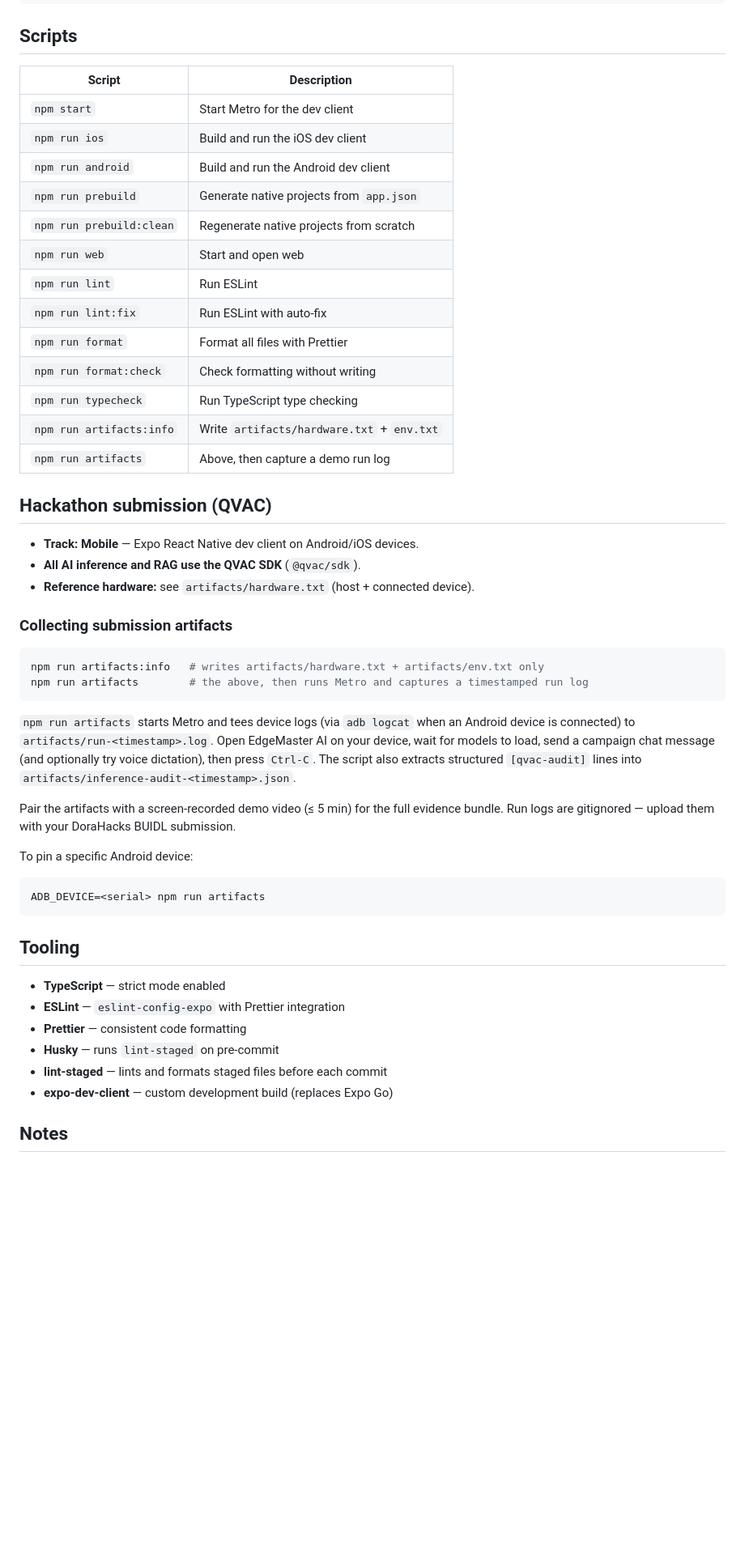
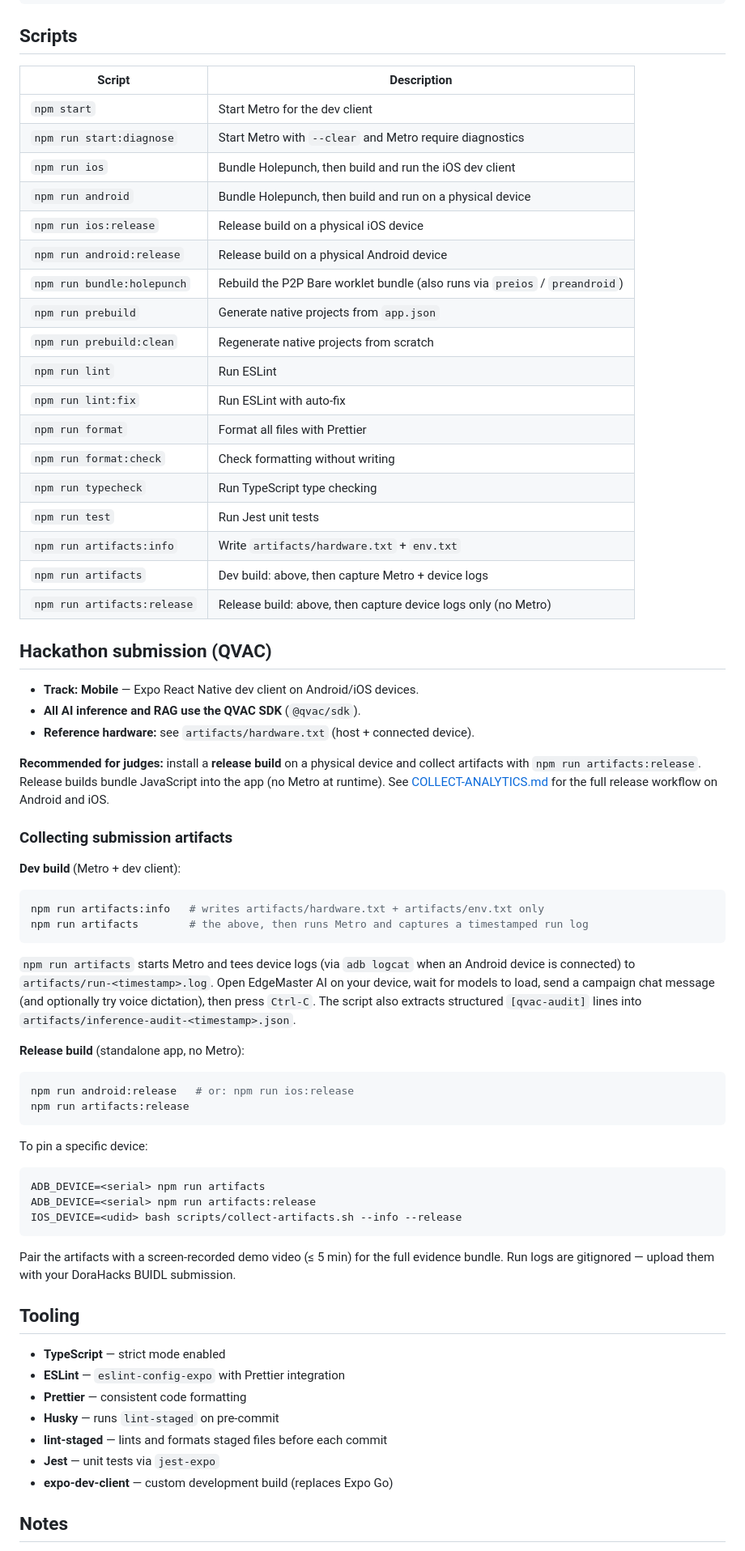
Before and after one commit to MariyaKardash/EdgeMaster-AI, a Markdown page: README.md, the part around one of its changes. Shown at 81% size. Drawn GitHub-style; blank space fills up the shorter version.

Commit message:
chore: update readme.md

````diff
--- a/README.md
+++ b/README.md
@@ -41,21 +71,26 @@ npm run android
 
 ## Scripts
 
-| Script                   | Description                                |
-| ------------------------ | ------------------------------------------ |
-| `npm start`              | Start Metro for the dev client             |
-| `npm run ios`            | Build and run the iOS dev client           |
-| `npm run android`        | Build and run the Android dev client       |
-| `npm run prebuild`       | Generate native projects from `app.json`   |
-| `npm run prebuild:clean` | Regenerate native projects from scratch    |
-| `npm run web`            | Start and open web                         |
-| `npm run lint`           | Run ESLint                                 |
-| `npm run lint:fix`       | Run ESLint with auto-fix                   |
-| `npm run format`         | Format all files with Prettier             |
-| `npm run format:check`   | Check formatting without writing           |
-| `npm run typecheck`      | Run TypeScript type checking               |
-| `npm run artifacts:info` | Write `artifacts/hardware.txt` + `env.txt` |
-| `npm run artifacts`      | Above, then capture a demo run log         |
+| Script                      | Description                                                                 |
+| --------------------------- | --------------------------------------------------------------------------- |
+| `npm start`                 | Start Metro for the dev client                                              |
+| `npm run start:diagnose`    | Start Metro with `--clear` and Metro require diagnostics                    |
+| `npm run ios`               | Bundle Holepunch, then build and run the iOS dev client                     |
+| `npm run android`           | Bundle Holepunch, then build and run on a physical device                   |
+| `npm run ios:release`       | Release build on a physical iOS device                                      |
+| `npm run android:release`   | Release build on a physical Android device                                  |
+| `npm run bundle:holepunch`  | Rebuild the P2P Bare worklet bundle (also runs via `preios` / `preandroid`) |
+| `npm run prebuild`          | Generate native projects from `app.json`                                    |
+| `npm run prebuild:clean`    | Regenerate native projects from scratch                                     |
+| `npm run lint`              | Run ESLint                                                                  |
+| `npm run lint:fix`          | Run ESLint with auto-fix                                                    |
+| `npm run format`            | Format all files with Prettier                                              |
+| `npm run format:check`      | Check formatting without writing                                            |
+| `npm run typecheck`         | Run TypeScript type checking                                                |
+| `npm run test`              | Run Jest unit tests                                                         |
+| `npm run artifacts:info`    | Write `artifacts/hardware.txt` + `env.txt`                                  |
+| `npm run artifacts`         | Dev build: above, then capture Metro + device logs                          |
+| `npm run artifacts:release` | Release build: above, then capture device logs only (no Metro)              |
 
 ## Hackathon submission (QVAC)
 
@@ -63,7 +98,11 @@ npm run android
 - **All AI inference and RAG use the QVAC SDK** (`@qvac/sdk`).
 - **Reference hardware:** see `artifacts/hardware.txt` (host + connected device).
 
+**Recommended for judges:** install a **release build** on a physical device and collect artifacts with `npm run artifacts:release`. Release builds bundle JavaScript into the app (no Metro at runtime). See [COLLECT-ANALYTICS.md](./COLLECT-ANALYTICS.md) for the full release workflow on Android and iOS.
+
 ### Collecting submission artifacts
+
+**Dev build** (Metro + dev client):
 
 ```bash
 npm run artifacts:info   # writes artifacts/hardware.txt + artifacts/env.txt only
@@ -76,14 +115,23 @@ device, wait for models to load, send a campaign chat message (and optionally tr
 dictation), then press `Ctrl-C`. The script also extracts structured `[qvac-audit]` lines
 into `artifacts/inference-audit-<timestamp>.json`.
 
-Pair the artifacts with a screen-recorded demo video (≤ 5 min) for the full evidence
-bundle. Run logs are gitignored — upload them with your DoraHacks BUIDL submission.
+**Release build** (standalone app, no Metro):
 
-To pin a specific Android device:
+```bash
+npm run android:release   # or: npm run ios:release
+npm run artifacts:release
+```
+
+To pin a specific device:
 
 ```bash
 ADB_DEVICE=<serial> npm run artifacts
+ADB_DEVICE=<serial> npm run artifacts:release
+IOS_DEVICE=<udid> bash scripts/collect-artifacts.sh --info --release
 ```
+
+Pair the artifacts with a screen-recorded demo video (≤ 5 min) for the full evidence
+bundle. Run logs are gitignored — upload them with your DoraHacks BUIDL submission.
 
 ## Tooling
 
@@ -92,6 +140,7 @@ ADB_DEVICE=<serial> npm run artifacts
 - **Prettier** — consistent code formatting
 - **Husky** — runs `lint-staged` on pre-commit
 - **lint-staged** — lints and formats staged files before each commit
+- **Jest** — unit tests via `jest-expo`
 - **expo-dev-client** — custom development build (replaces Expo Go)
 
 ## Notes
````
Also changed, not shown: other parts of README.md (+33 -2 lines).
